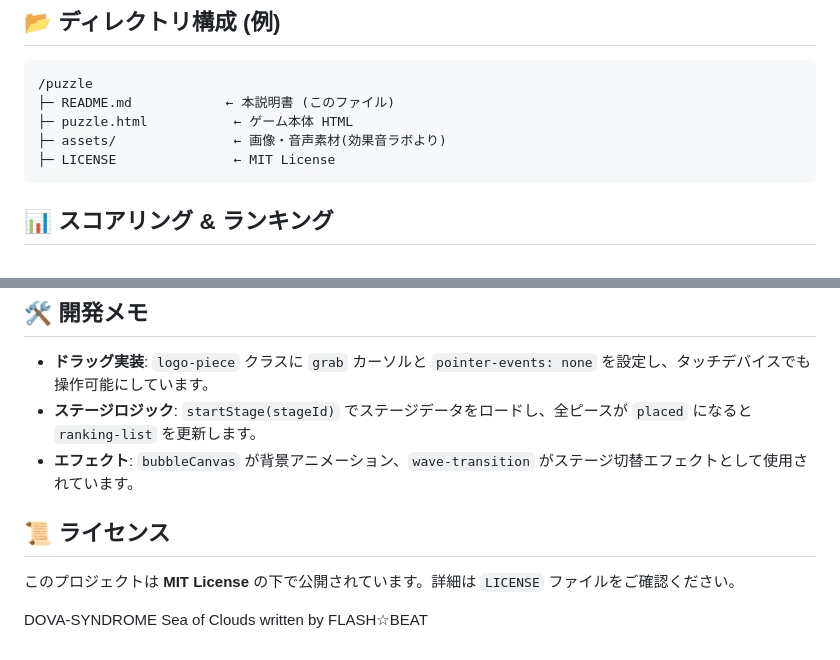
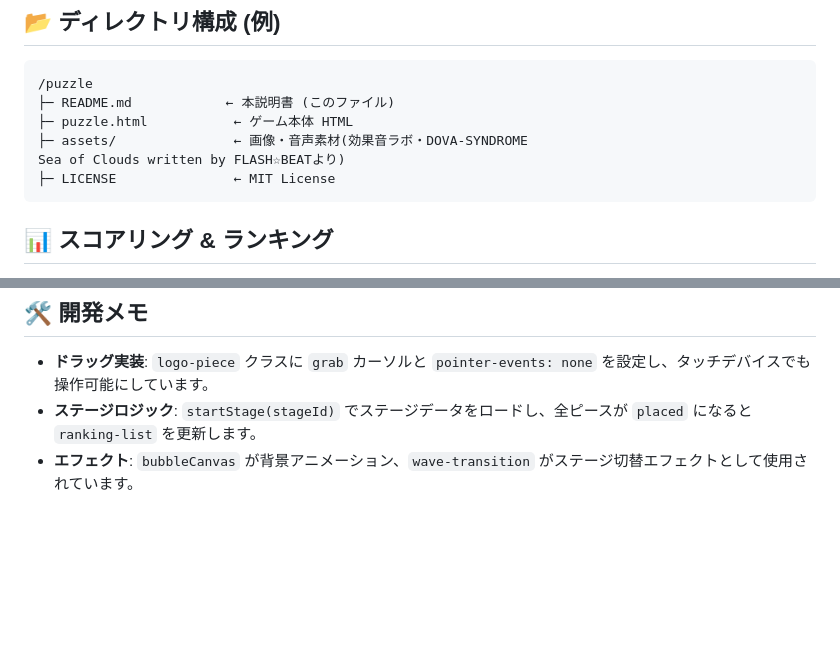
Before and after one commit to wakanago01/aqua-piece, a Markdown page: readme.md, 2 parts joined by grey strips. GitHub-like rendering; blank space fills up the shorter version.

````diff
--- a/readme.md
+++ b/readme.md
@@ -29,7 +29,8 @@ AquaPiece は、画面上に散らばったロゴ（ピース）を **ドラッ
 /puzzle
 ├─ README.md            ← 本説明書 (このファイル)
 ├─ puzzle.html           ← ゲーム本体 HTML
-├─ assets/               ← 画像・音声素材(効果音ラボより)
+├─ assets/               ← 画像・音声素材(効果音ラボ・DOVA-SYNDROME
+Sea of Clouds written by FLASH☆BEATより)
 ├─ LICENSE               ← MIT License
 ```
 
@@ -42,9 +43,3 @@ AquaPiece は、画面上に散らばったロゴ（ピース）を **ドラッ
 - **ドラッグ実装**: `logo-piece` クラスに `grab` カーソルと `pointer-events: none` を設定し、タッチデバイスでも操作可能にしています。
 - **ステージロジック**: `startStage(stageId)` でステージデータをロードし、全ピースが `placed` になると `ranking-list` を更新します。
 - **エフェクト**: `bubbleCanvas` が背景アニメーション、`wave-transition` がステージ切替エフェクトとして使用されています。
-
-## 📜 ライセンス
-このプロジェクトは **MIT License** の下で公開されています。詳細は `LICENSE` ファイルをご確認ください。
-
-DOVA-SYNDROME
-Sea of Clouds written by FLASH☆BEAT
````
